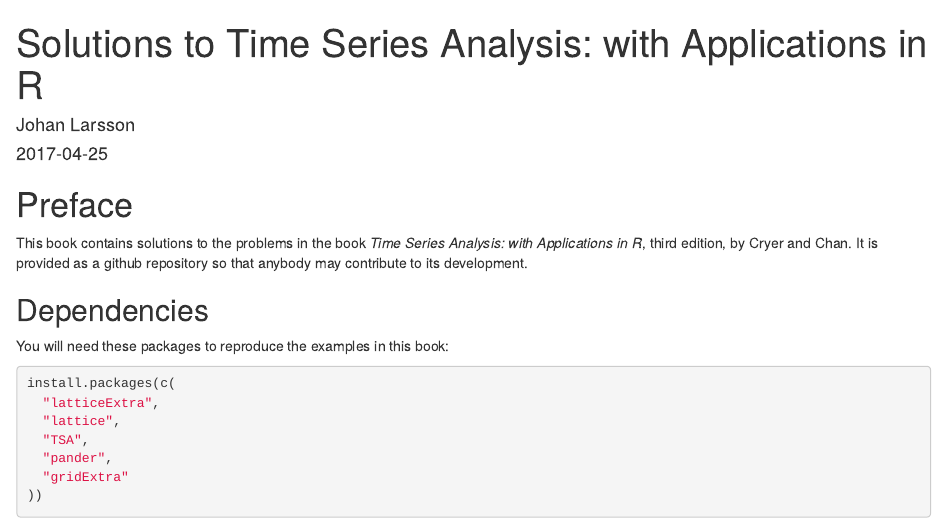
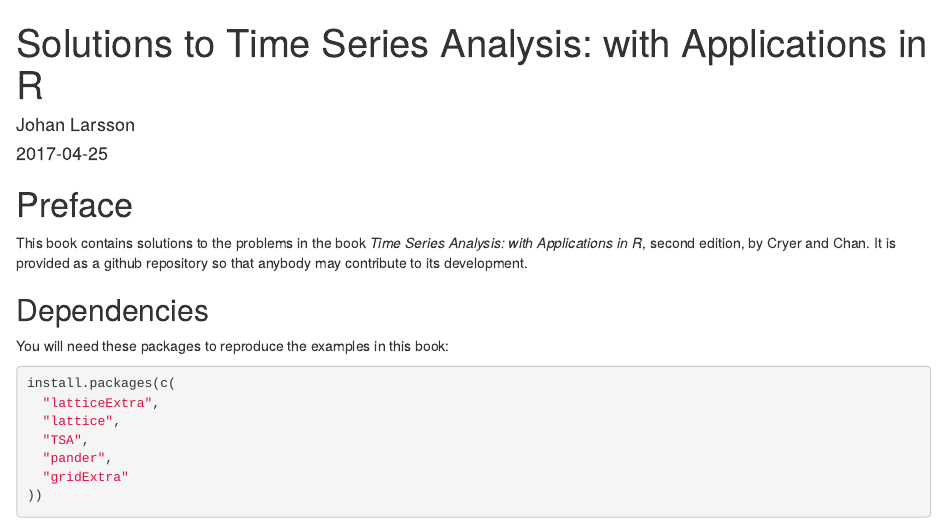
Before and after one commit to jolars/TSAsolutions, an R Markdown document (index.Rmd): the page in a window 1100 px wide, from its top. Rendered offline with R 4.5, knitr and Pandoc, with nearby package versions; drawn as R Markdown's standard HTML page in place of the format the file asks for.

Commit message:
Change to second edition.

```diff
--- a/index.Rmd
+++ b/index.Rmd
@@ -30,7 +30,7 @@ source(file.path("R", "lattice_wrappers.R"))
 # Preface {-}
 
 This book contains solutions to the problems in the book
-*Time Series Analysis: with Applications in R*, third edition, by Cryer and
+*Time Series Analysis: with Applications in R*, second edition, by Cryer and
 Chan. It is provided as a github repository so that anybody may contribute to
 its development.
 
```
